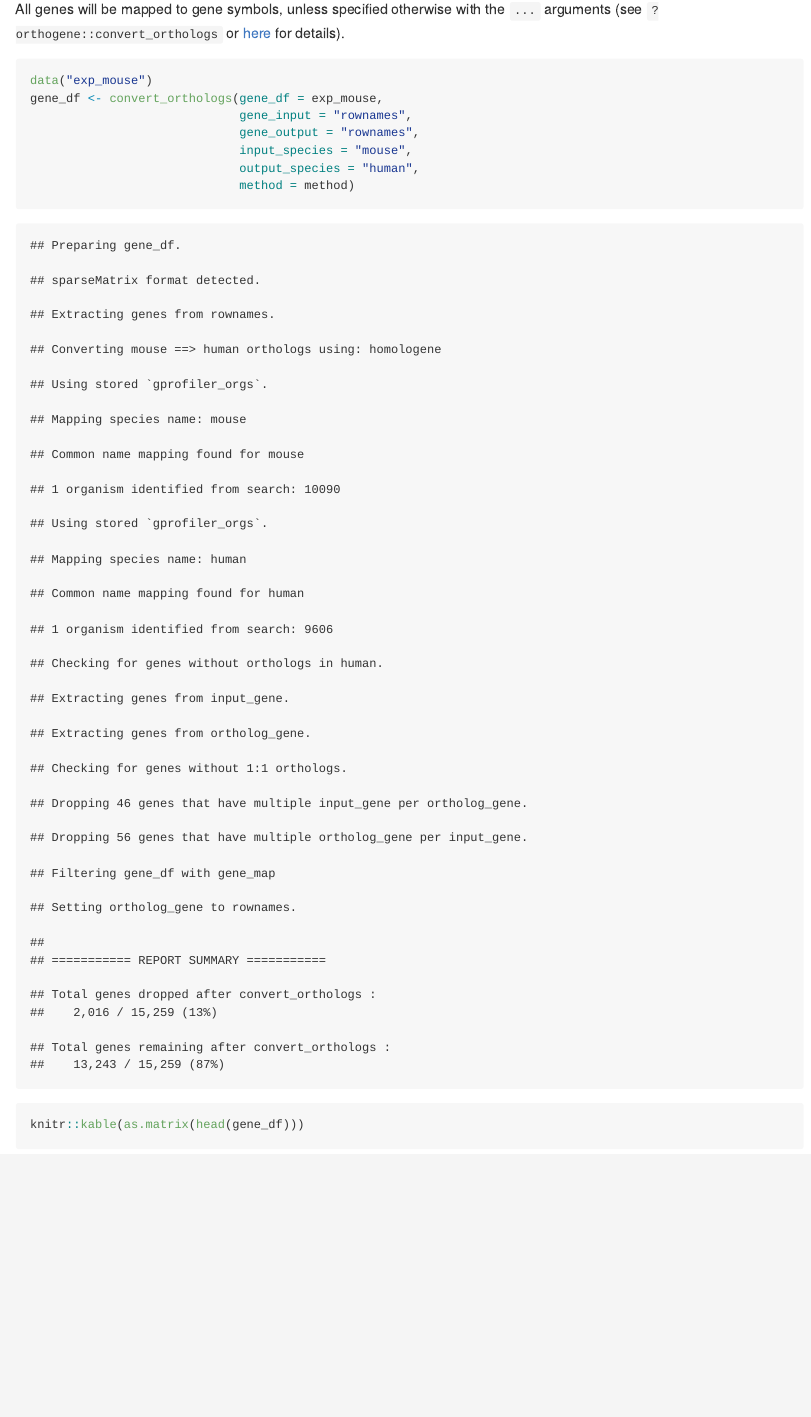
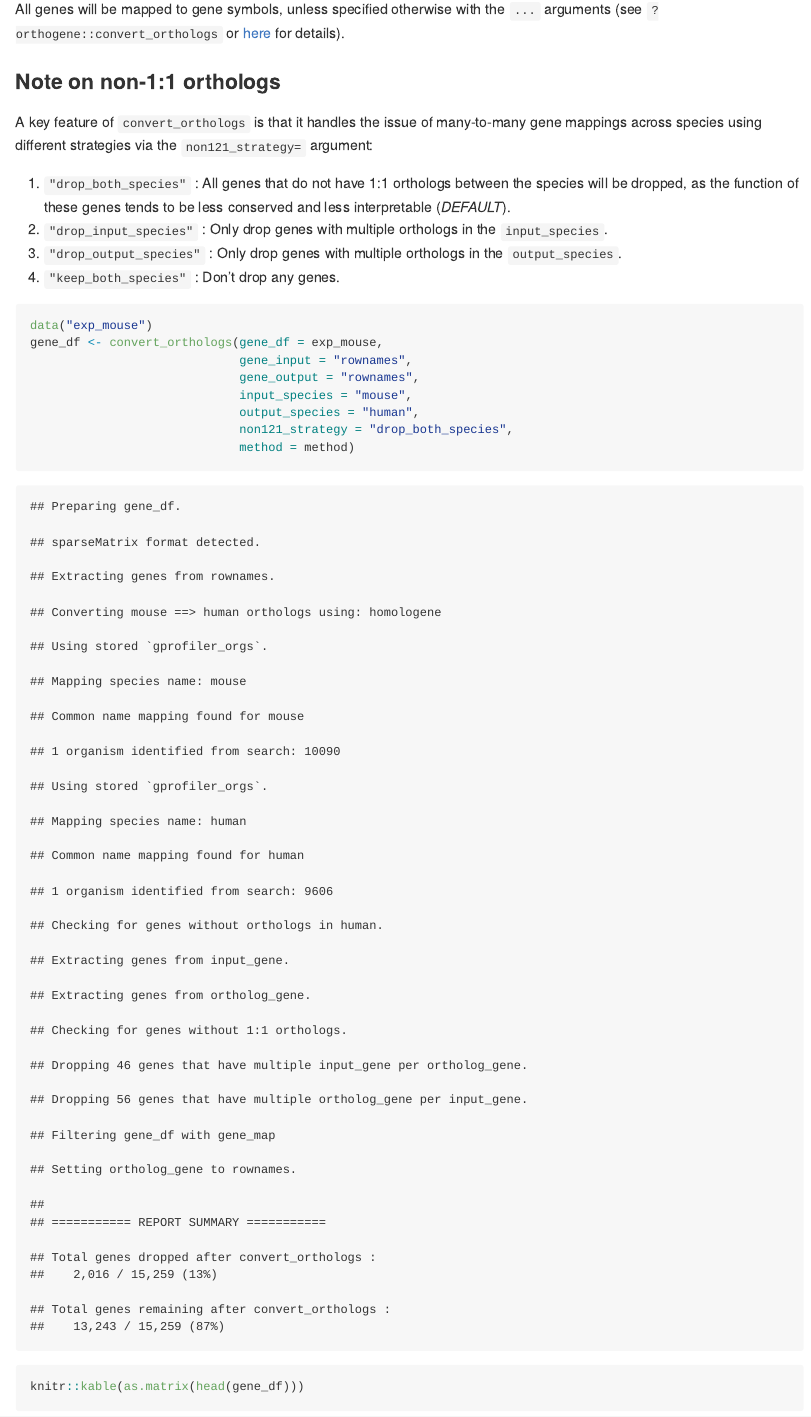
Before and after one commit to neurogenomics/orthogene, an R Markdown document (README.Rmd): the page in a window 1100 px wide, from 2260 px down. The pictures show the output file README.md that the author committed with the source, drawn offline in the style of GitHub; folded parts are opened; badge pictures from the web are left out.

Commit message:
Add explanation of non121_strategy in README

````diff
--- a/README.Rmd
+++ b/README.Rmd
@@ -102,6 +102,14 @@ Genes, transcripts, proteins, SNPs, or genomic ranges will be recognised in most
 All genes will be mapped to gene symbols, unless specified otherwise with the
 `...` arguments (see `?orthogene::convert_orthologs` or [here](https://neurogenomics.github.io/orthogene/reference/convert_orthologs.html) for details).
 
+### Note on non-1:1 orthologs
+
+A key feature of `convert_orthologs` is that it handles the issue of many-to-many gene mappings across species using different strategies via the `non121_strategy=` argument:
+
+1. `"drop_both_species"` : All genes that do not have 1:1 orthologs between the species will be dropped, as the function of these genes tends to be less conserved and less interpretable (*DEFAULT*).
+2. `"drop_input_species"` : Only drop genes with multiple orthologs in the `input_species`.
+3. `"drop_output_species"` : Only drop genes with multiple orthologs in the `output_species`.
+4. `"keep_both_species"` : Don't drop any genes.
 
 ```{r}
 data("exp_mouse")
@@ -110,6 +118,7 @@ gene_df <- convert_orthologs(gene_df = exp_mouse,
                              gene_output = "rownames",
                              input_species = "mouse",
                              output_species = "human",
+                             non121_strategy = "drop_both_species",
                              method = method)
 
 knitr::kable(as.matrix(head(gene_df)))
````
Also changed, not shown: README.md.
